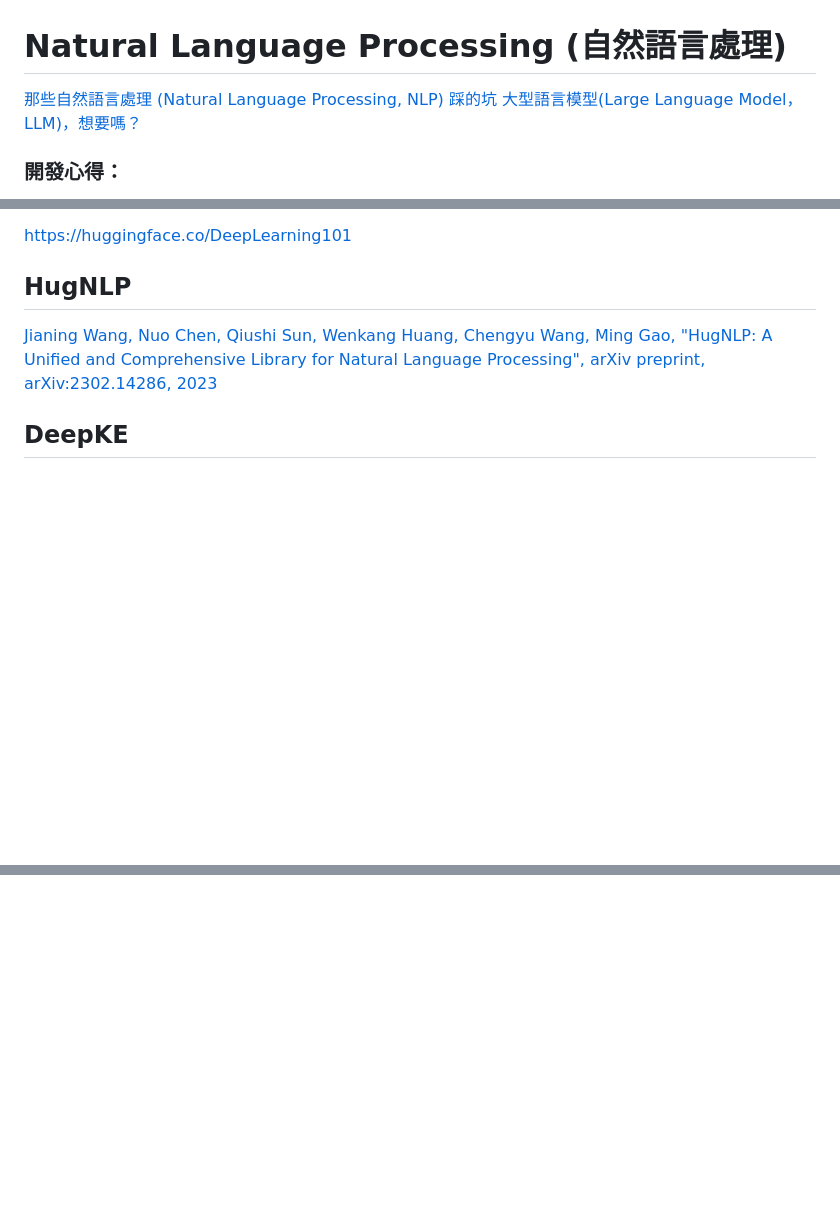
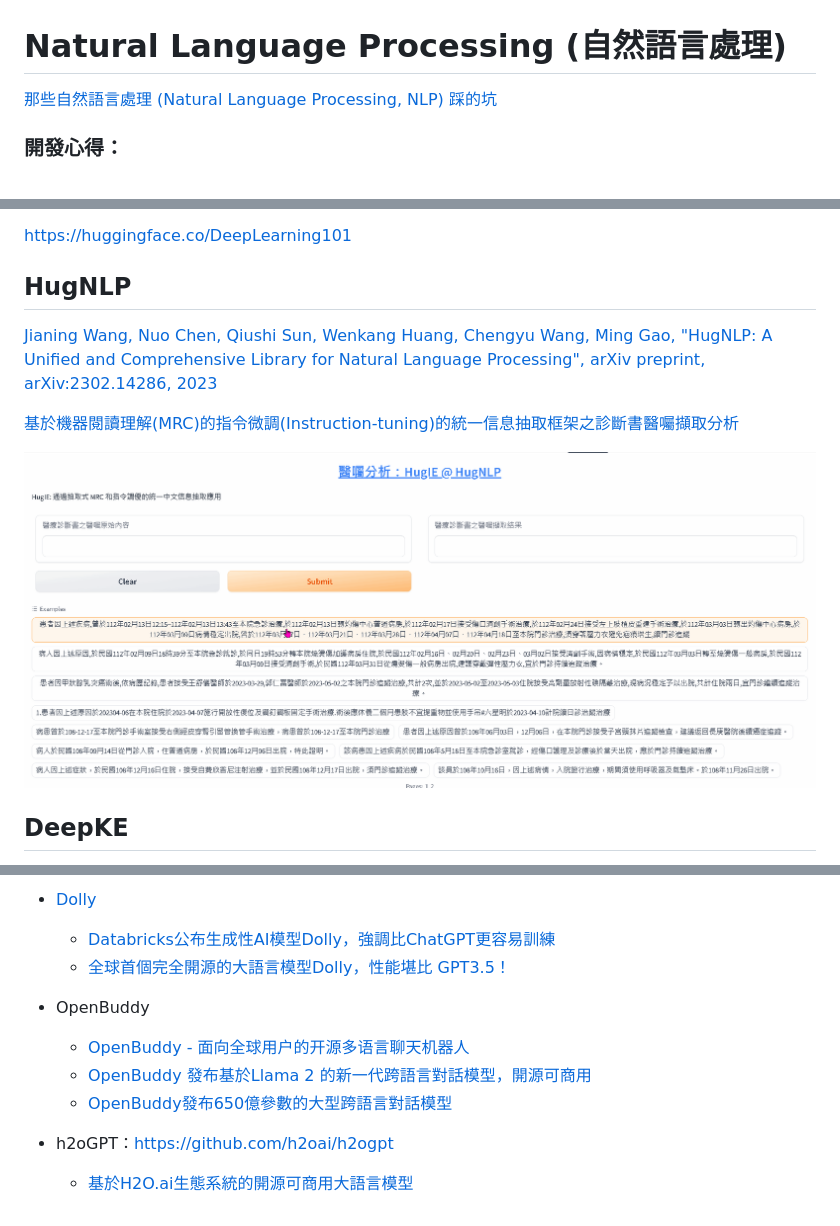
Before and after one commit to Deep-Learning-101/Natural-Language-Processing-Paper, a Markdown page: README.md, 3 parts joined by grey strips. Rendered like a GitHub page; pictures changed too: images/CathayIE.gif (added); blank space fills up the shorter version.

```diff
--- a/README.md
+++ b/README.md
@@ -1,7 +1,6 @@
 # Natural Language Processing (自然語言處理)
 
 [那些自然語言處理 (Natural Language Processing, NLP) 踩的坑](https://blog.twman.org/2021/04/NLP.html)
-[大型語言模型(Large Language Model，LLM)，想要嗎？](https://blog.twman.org/2023/04/GPT.html)
 
 ### **開發心得：**
 
@@ -14,6 +13,10 @@ https://huggingface.co/DeepLearning101
 ## HugNLP
 [Jianing Wang, Nuo Chen, Qiushi Sun, Wenkang Huang, Chengyu Wang, Ming Gao, "HugNLP: A Unified and Comprehensive Library for Natural Language Processing", arXiv preprint, 	arXiv:2302.14286, 2023](./HugNLP.md)
 
+[基於機器閱讀理解(MRC)的指令微調(Instruction-tuning)的統一信息抽取框架之診斷書醫囑擷取分析](https://blog.twman.org/2023/07/HugIE.html)
+
+![醫囑分析v4@JugIE@HugNLP](./images/CathayIE.gif)
+
 ## DeepKE
 [Ningyu Zhang, Xin Xu, Liankuan Tao, Haiyang Yu, Hongbin Ye, Shuofei Qiao, Xin Xie, Xiang Chen, Zhoubo Li, Lei Li, Xiaozhuan Liang, Yunzhi Yao, Shumin Deng, Peng Wang, Wen Zhang, Zhenru Zhang, Chuanqi Tan, Qiang Chen, Feiyu Xiong, Fei Huang, Guozhou Zheng, Huajun Chen, "DeepKE: A Deep Learning Based Knowledge Extraction Toolkit for Knowledge Base Population", arXiv preprint, arXiv:2201.03335, 2022](./DeepKE.md)
 
@@ -68,0 +95,11 @@ https://github.com/PaddlePaddle/PaddleNLP
+* [Dolly](https://github.com/databrickslabs/dolly)
+    * [Databricks公布生成性AI模型Dolly，強調比ChatGPT更容易訓練](https://www.ithome.com.tw/news/156128)
+    * [全球首個完全開源的大語言模型Dolly，性能堪比 GPT3.5！](https://www.techbang.com/posts/105519-open-source-dolly-gpt)
+
+* OpenBuddy
+    * [OpenBuddy - 面向全球用户的开源多语言聊天机器人](https://github.com/OpenBuddy/OpenBuddy/blob/main/README.zh.md)
+    * [OpenBuddy 發布基於Llama 2 的新一代跨語言對話模型，開源可商用](https://www.oschina.net/news/250986)
+    * [OpenBuddy發布650億參數的大型跨語言對話模型](https://mp.weixin.qq.com/s/xZ0ejXwLcjGTurQFOws8lQ)
+
+* h2oGPT：https://github.com/h2oai/h2ogpt
+    * [基於H2O.ai生態系統的開源可商用大語言模型](https://zhuanlan.zhihu.com/p/645600655)
```
Also changed, not shown: other parts of README.md (+47 -24 lines), 2 other files.
